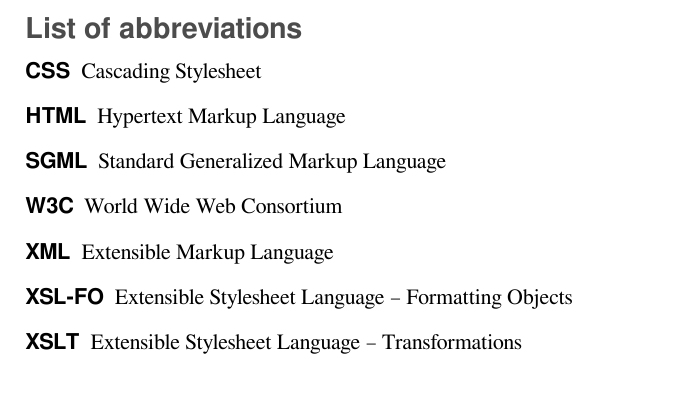
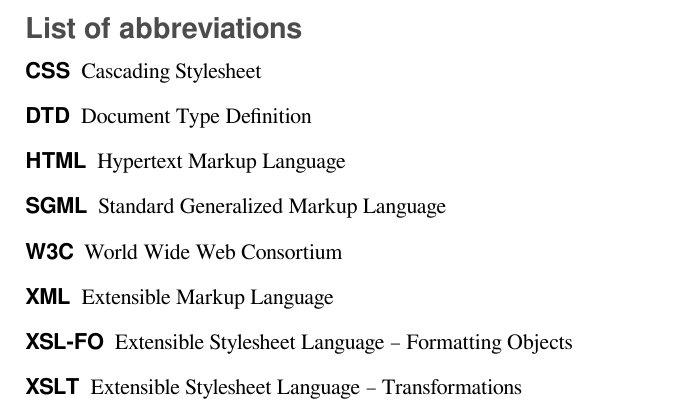
Before and after one commit to dariok/xfhl, a LaTeX book (TeX/xfhl.tex, which reads TeX/appendices/abbreviations.tex): part of page 17 of 18, cut so that both start at the same text. Compiled offline with XeLaTeX.

Commit message:
add more abbreviations

```diff
--- a/TeX/appendices/abbreviations.tex
+++ b/TeX/appendices/abbreviations.tex
@@ -3,6 +3,7 @@
 
   \begin{description}
     \item[CSS]{Cascading Stylesheet}
+    \item[DTD]{Document Type Definition}
     \item[HTML]{Hypertext Markup Language}
     \item[SGML]{Standard Generalized Markup Language}
     \item[W3C]{World Wide Web Consortium}
```
Also changed, not shown: 1 other file.
